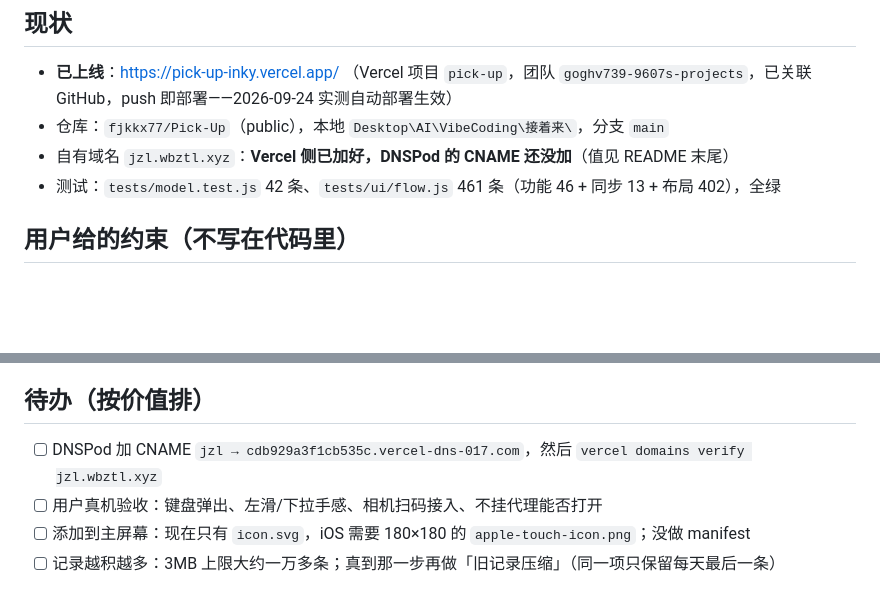
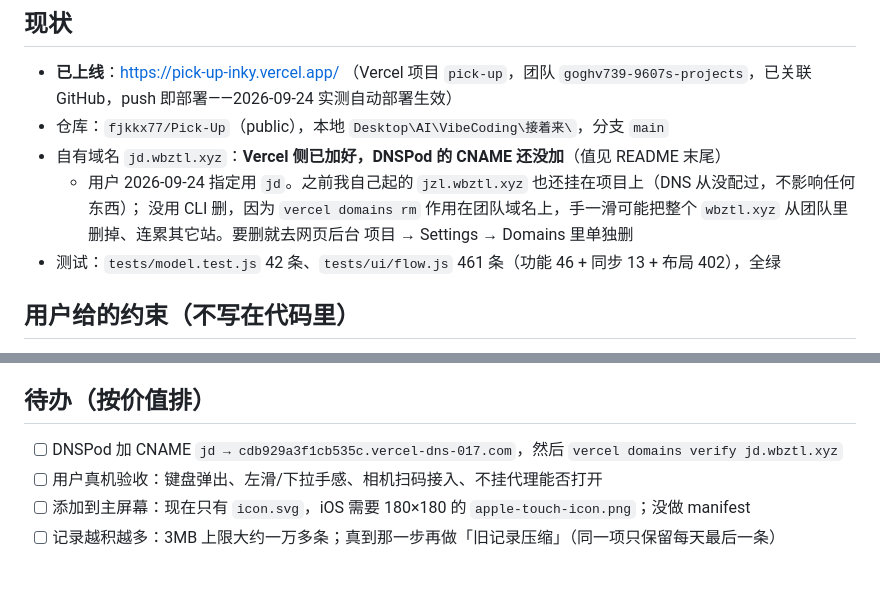
Before and after one commit to fjkkx77/Pick-Up, a Markdown page: PROJECT_STATUS.md, 2 parts joined by grey strips. Drawn GitHub-style; blank space fills up the shorter version.

```diff
--- a/PROJECT_STATUS.md
+++ b/PROJECT_STATUS.md
@@ -7,7 +7,9 @@
 
 - **已上线**：https://pick-up-inky.vercel.app/ （Vercel 项目 `pick-up`，团队 `goghv739-9607s-projects`，已关联 GitHub，push 即部署——2026-09-24 实测自动部署生效）
 - 仓库：`fjkkx77/Pick-Up`（public），本地 `Desktop\AI\VibeCoding\接着来\`，分支 `main`
-- 自有域名 `jzl.wbztl.xyz`：**Vercel 侧已加好，DNSPod 的 CNAME 还没加**（值见 README 末尾）
+- 自有域名 `jd.wbztl.xyz`：**Vercel 侧已加好，DNSPod 的 CNAME 还没加**（值见 README 末尾）
+  - 用户 2026-09-24 指定用 `jd`。之前我自己起的 `jzl.wbztl.xyz` 也还挂在项目上（DNS 从没配过，不影响任何东西）；
+    没用 CLI 删，因为 `vercel domains rm` 作用在团队域名上，手一滑可能把整个 `wbztl.xyz` 从团队里删掉、连累其它站。要删就去网页后台 项目 → Settings → Domains 里单独删
 - 测试：`tests/model.test.js` 42 条、`tests/ui/flow.js` 461 条（功能 46 + 同步 13 + 布局 402），全绿
 
 ## 用户给的约束（不写在代码里）
@@ -31,7 +33,7 @@
 
 ## 待办（按价值排）
 
-- [ ] DNSPod 加 CNAME `jzl → cdb929a3f1cb535c.vercel-dns-017.com`，然后 `vercel domains verify jzl.wbztl.xyz`
+- [ ] DNSPod 加 CNAME `jd → cdb929a3f1cb535c.vercel-dns-017.com`，然后 `vercel domains verify jd.wbztl.xyz`
 - [ ] 用户真机验收：键盘弹出、左滑/下拉手感、相机扫码接入、不挂代理能否打开
 - [ ] 添加到主屏幕：现在只有 `icon.svg`，iOS 需要 180×180 的 `apple-touch-icon.png`；没做 manifest
 - [ ] 记录越积越多：3MB 上限大约一万多条；真到那一步再做「旧记录压缩」（同一项只保留每天最后一条）
```
Also changed, not shown: README.md (+5 -3 lines).
